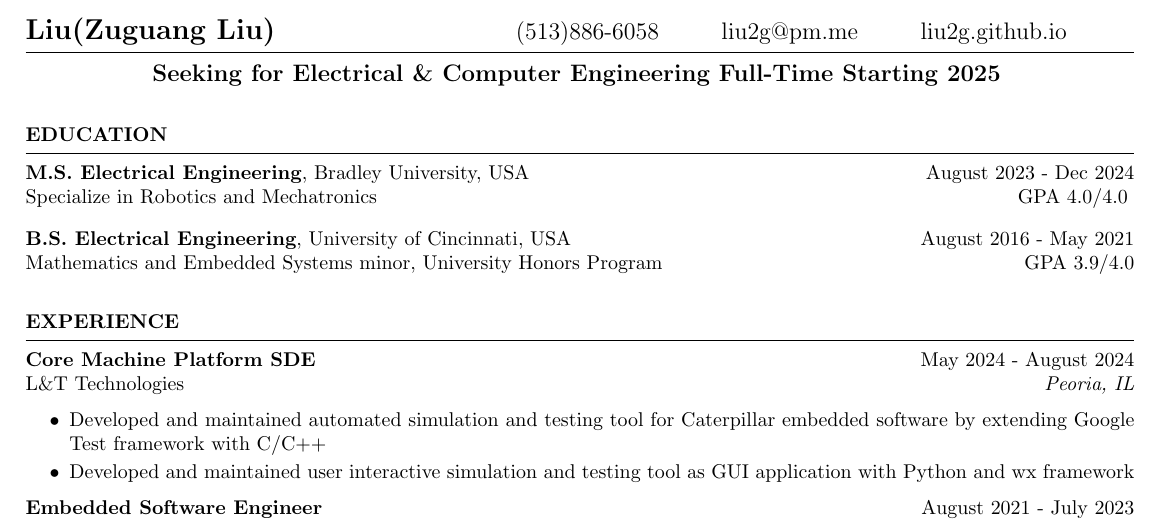
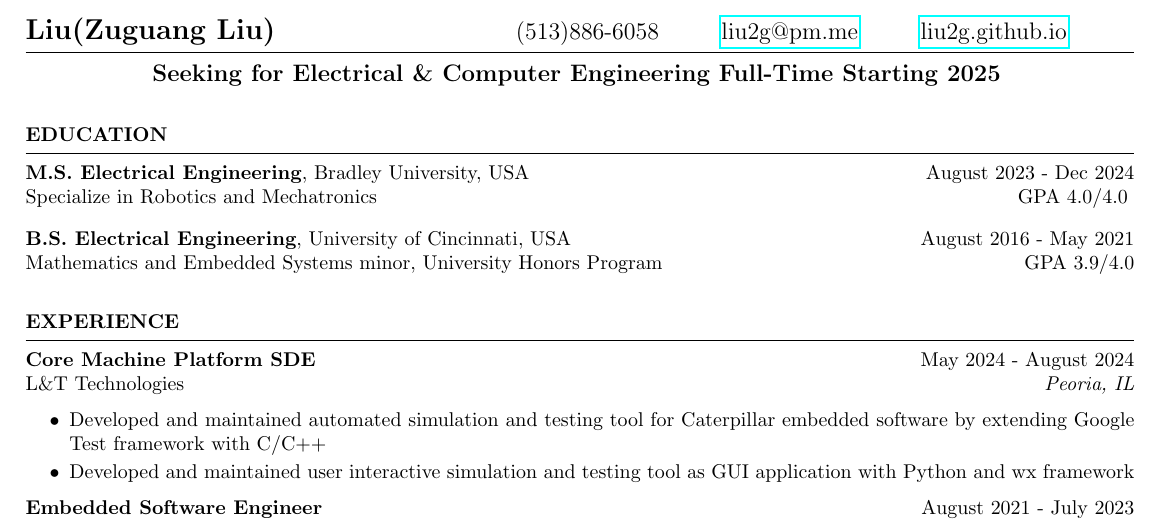
Before and after one commit to liu2g/resume, a LaTeX CV (eece_resume.tex): part of the page, cut so that both start at the same text. Compiled offline with pdfLaTeX.

Commit message:
Fix hyperlinks

```diff
--- a/eece_resume.tex
+++ b/eece_resume.tex
@@ -8,8 +8,8 @@
 \name{Liu(Zuguang Liu)} % Your name
 
 \address{(513)886-6058 \\
-liu2g@pm.me \\
-liu2g.github.io
+\href{mailto:liu2g@pm.me}{liu2g@pm.me} \\
+\href{https://liu2g.github.io}{liu2g.github.io}
 }
 
 \obj{
```
Also changed, not shown: eece_resume.pdf, eece_resume.tex (2 more changed lines).
